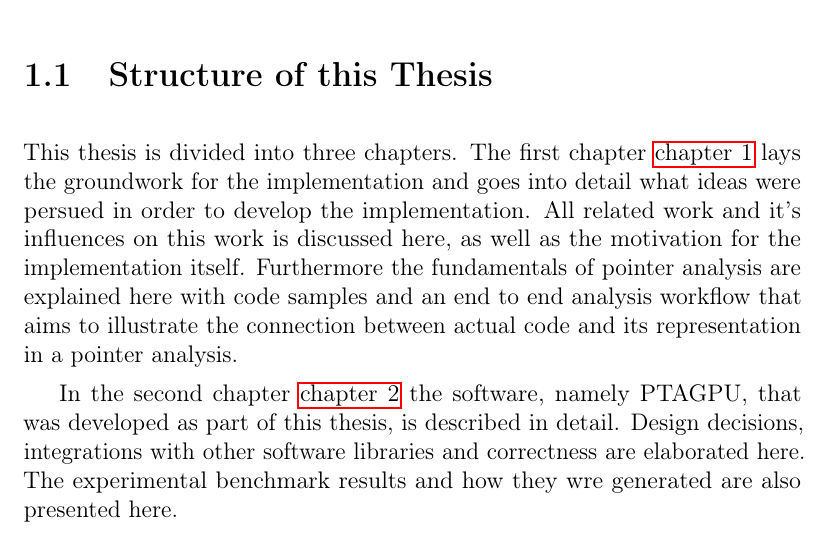
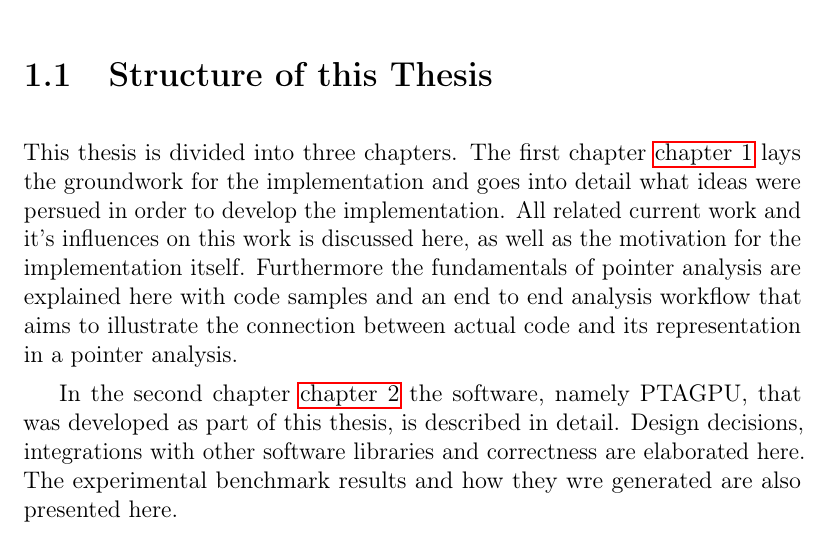
Before and after one commit to lukasboettcher/msc-paper, a LaTeX thesis (main.tex, which reads include/chap1_introduction.tex): part of page 13 of 27, cut so that both start at the same text. Compiled offline with pdfLaTeX.

Commit message:
differentiate between pta basics and related "current" work

```diff
--- a/include/chap1_introduction.tex
+++ b/include/chap1_introduction.tex
@@ -3,7 +3,7 @@ The goal of this thesis is the implementation of a parallel implementation of a
 
 \section{Structure of this Thesis}
 This thesis is divided into three chapters.
-The first chapter \autoref{chap:intro} lays the groundwork for the implementation and goes into detail what ideas were persued in order to develop the implementation. All related work and it's influences on this work is discussed here, as well as the motivation for the implementation itself. Furthermore the fundamentals of pointer analysis are explained here with code samples and an end to end analysis workflow that aims to illustrate the connection between actual code and its representation in a pointer analysis.
+The first chapter \autoref{chap:intro} lays the groundwork for the implementation and goes into detail what ideas were persued in order to develop the implementation. All related current work and it's influences on this work is discussed here, as well as the motivation for the implementation itself. Furthermore the fundamentals of pointer analysis are explained here with code samples and an end to end analysis workflow that aims to illustrate the connection between actual code and its representation in a pointer analysis.
 
 In the second chapter \autoref{chap:main} the software, namely PTAGPU, that was developed as part of this thesis, is described in detail. Design decisions, integrations with other software libraries and correctness are elaborated here.
 The experimental benchmark results and how they wre generated are also presented here.
```
